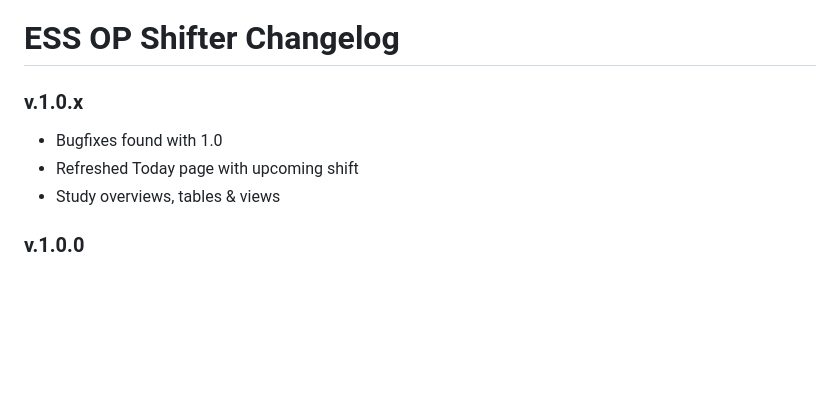
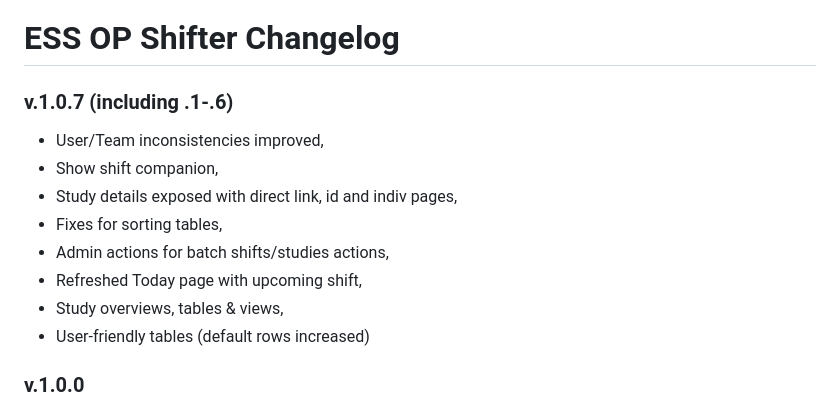
Before and after one commit to agorzawski/shifter, a Markdown page: CHANGELOG.md, the part around the change. GitHub-like rendering; blank space fills up the shorter version.

Commit message:
update of the change log

```diff
--- a/CHANGELOG.md
+++ b/CHANGELOG.md
@@ -1,9 +1,14 @@
 # ESS OP Shifter Changelog
 
-### v.1.0.x
-- Bugfixes found with 1.0
-- Refreshed Today page with upcoming shift
-- Study overviews, tables & views
+### v.1.0.7 (including .1-.6)
+- User/Team inconsistencies improved,
+- Show shift companion,
+- Study details exposed with direct link, id and indiv pages,
+- Fixes for sorting tables,
+- Admin actions for batch shifts/studies actions,
+- Refreshed Today page with upcoming shift,
+- Study overviews, tables & views,
+- User-friendly tables (default rows increased)
 
 ### v.1.0.0
 - Beam studies planner (ACCOP-337) first version,
```
